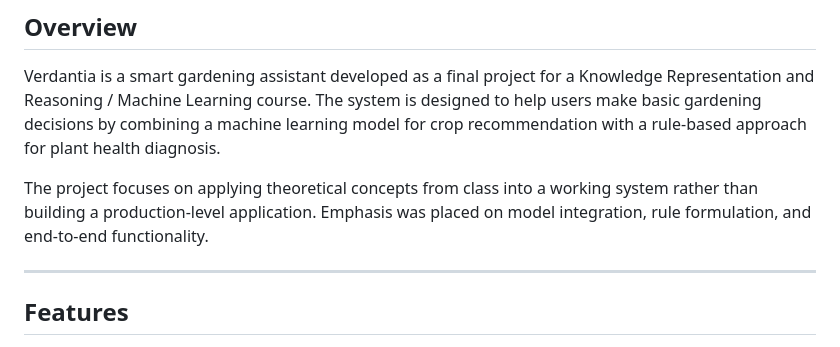
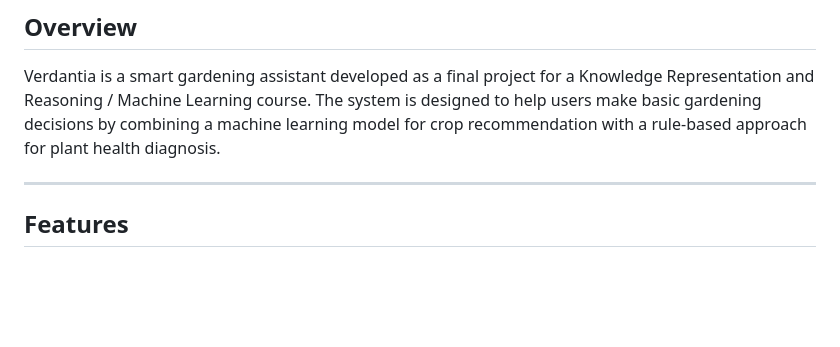
Before and after one commit to macatangay-shaine/Final-Project-ML-KRR-1AY2526---Verdantia---EcoCats---G10, a Markdown page: README.md, the part around the change. GitHub-like rendering; blank space fills up the shorter version.

Commit message:
Revise project overview in README
Clarified project focus and removed redundant text.

```diff
--- a/README.md
+++ b/README.md
@@ -8,8 +8,6 @@ EcoCats — KRR / Machine Learning\
 ## Overview
 
 Verdantia is a smart gardening assistant developed as a final project for a Knowledge Representation and Reasoning / Machine Learning course. The system is designed to help users make basic gardening decisions by combining a machine learning model for crop recommendation with a rule-based approach for plant health diagnosis.
-
-The project focuses on applying theoretical concepts from class into a working system rather than building a production-level application. Emphasis was placed on model integration, rule formulation, and end-to-end functionality.
 
 ---
 
```
